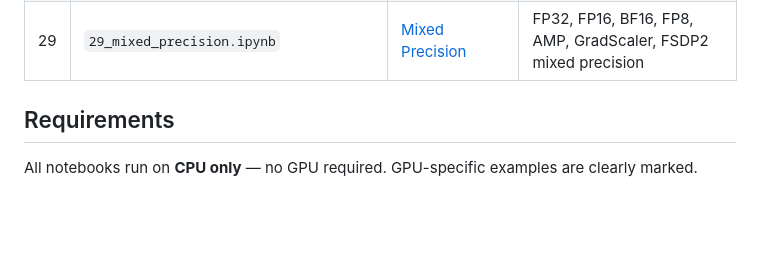
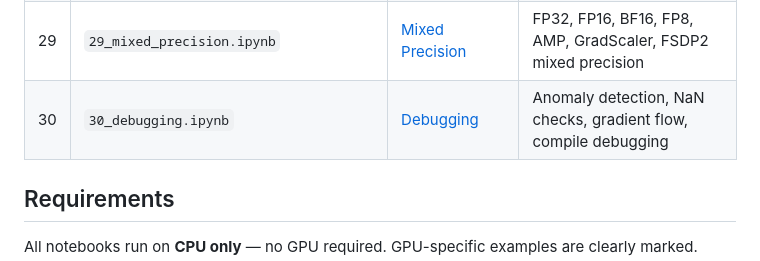
Before and after one commit to subinz1/pytorch-reference-guide, a Markdown page: notebooks/README.md, the part around the change. Drawn GitHub-style; blank space fills up the shorter version.

Commit message:
Add notebook 30 to notebooks index

```diff
--- a/notebooks/README.md
+++ b/notebooks/README.md
@@ -47,6 +47,7 @@ Upload any `.ipynb` file to [Google Colab](https://colab.research.google.com/)
 | 27 | `27_multi_gpu_inference.ipynb` | [Multi-GPU Inference](../27_multi_gpu_inference/) | TP, PP, device_map, quantization, continuous batching, AOTInductor |
 | 28 | `28_benchmarking.ipynb` | [Benchmarking](../28_benchmarking/) | Timer, blocked_autorange, Compare, Fuzzer, Callgrind, torch.compile |
 | 29 | `29_mixed_precision.ipynb` | [Mixed Precision](../29_mixed_precision/) | FP32, FP16, BF16, FP8, AMP, GradScaler, FSDP2 mixed precision |
+| 30 | `30_debugging.ipynb` | [Debugging](../30_debugging/) | Anomaly detection, NaN checks, gradient flow, compile debugging |
 
 ## Requirements
 
```
